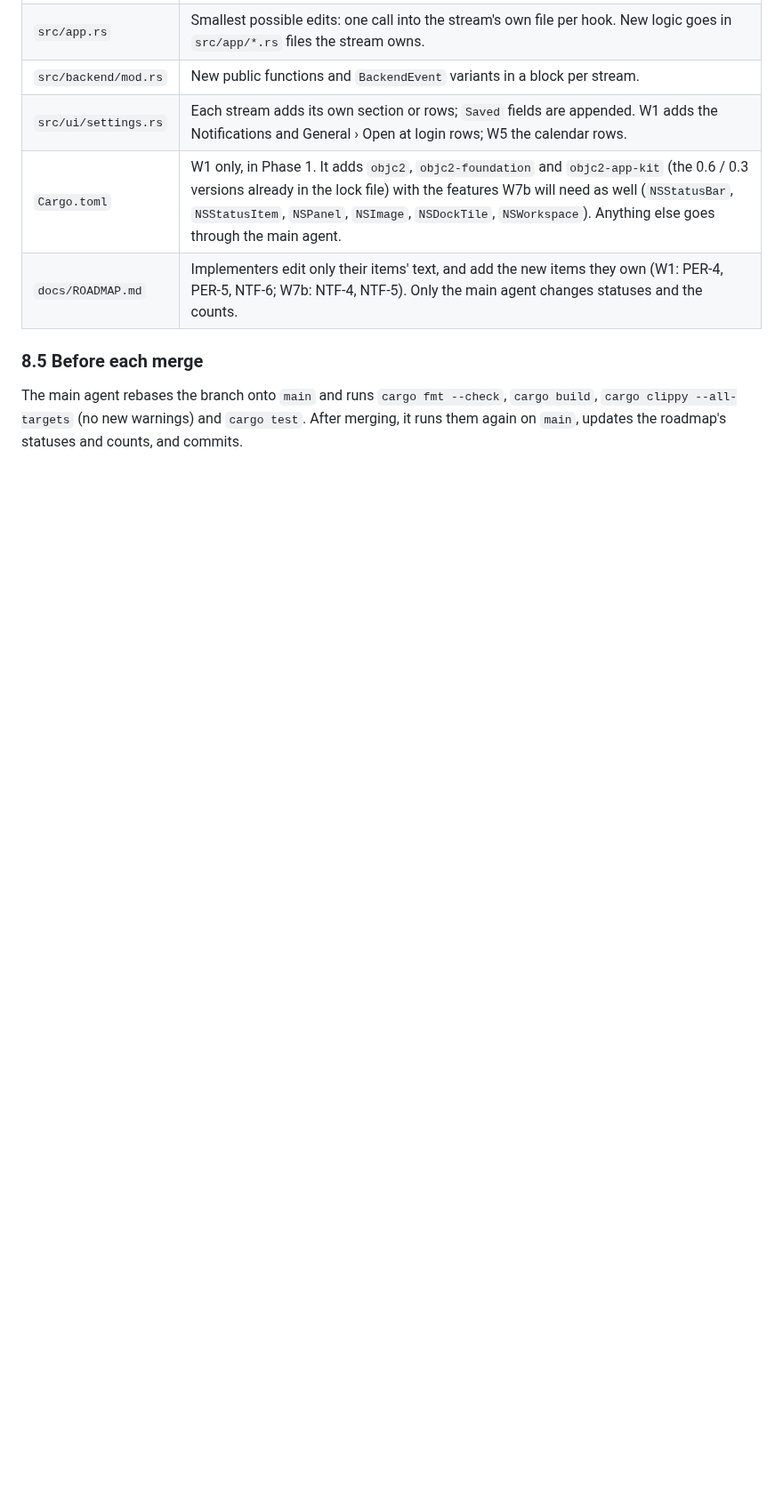
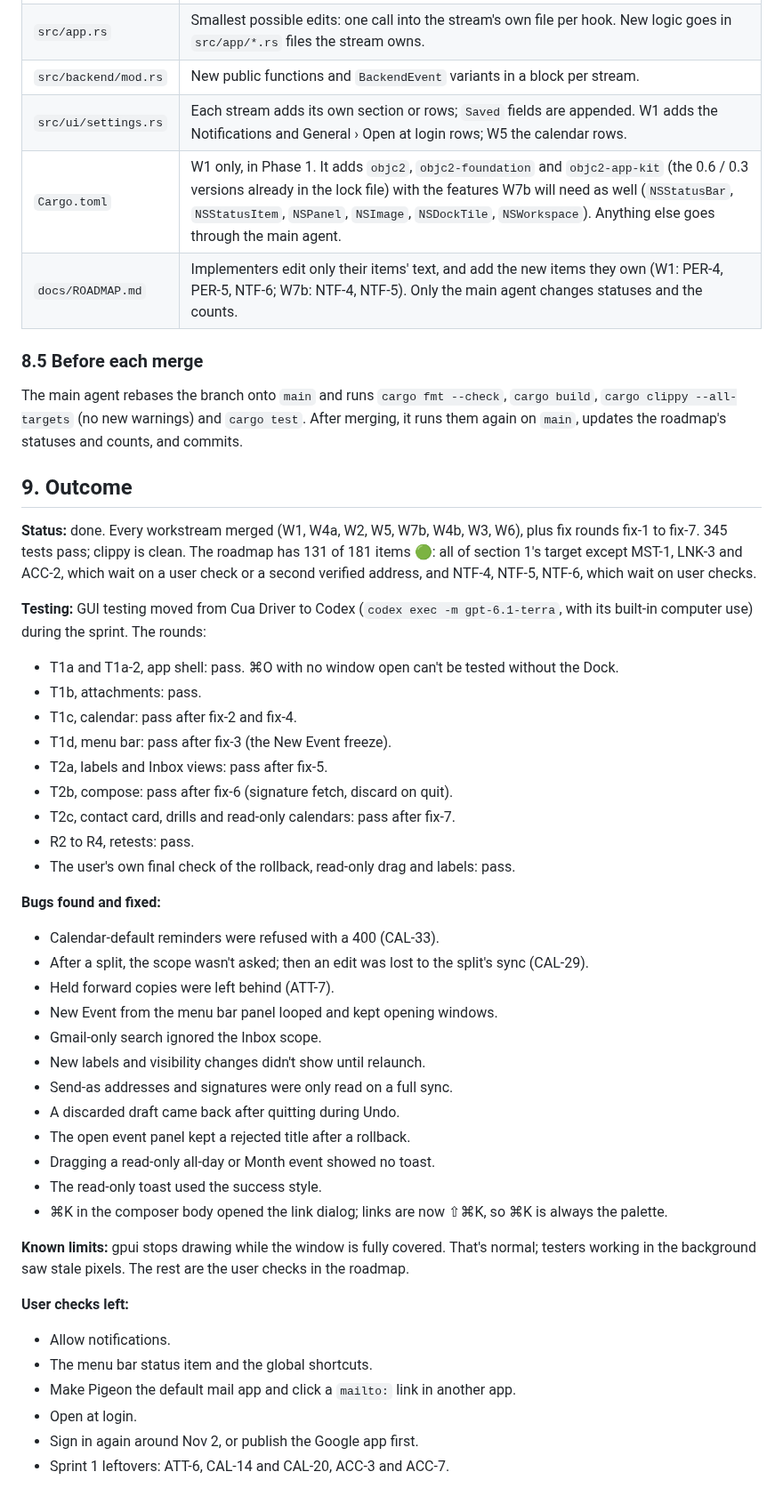
Before and after one commit to y-u-s-u-f/Pigeon, a Markdown page: docs/BACKEND_SPRINT_2.md, the part around the change. Shown at 89% size. Drawn GitHub-style; blank space fills up the shorter version.

Commit message:
Sprint 2 complete: roadmap statuses (131 🟢), current phase, sprint outcome

```diff
--- a/docs/BACKEND_SPRINT_2.md
+++ b/docs/BACKEND_SPRINT_2.md
@@ -275,3 +275,45 @@ The owning stream is the only one that edits a file. Shared files are edited onl
 ### 8.5 Before each merge
 
 The main agent rebases the branch onto `main` and runs `cargo fmt --check`, `cargo build`, `cargo clippy --all-targets` (no new warnings) and `cargo test`. After merging, it runs them again on `main`, updates the roadmap's statuses and counts, and commits.
+
+## 9. Outcome
+
+**Status:** done. Every workstream merged (W1, W4a, W2, W5, W7b, W4b, W3, W6), plus fix rounds fix-1 to fix-7. 345 tests pass; clippy is clean. The roadmap has 131 of 181 items 🟢: all of section 1's target except MST-1, LNK-3 and ACC-2, which wait on a user check or a second verified address, and NTF-4, NTF-5, NTF-6, which wait on user checks.
+
+**Testing:** GUI testing moved from Cua Driver to Codex (`codex exec -m gpt-6.1-terra`, with its built-in computer use) during the sprint. The rounds:
+
+- T1a and T1a-2, app shell: pass. ⌘O with no window open can't be tested without the Dock.
+- T1b, attachments: pass.
+- T1c, calendar: pass after fix-2 and fix-4.
+- T1d, menu bar: pass after fix-3 (the New Event freeze).
+- T2a, labels and Inbox views: pass after fix-5.
+- T2b, compose: pass after fix-6 (signature fetch, discard on quit).
+- T2c, contact card, drills and read-only calendars: pass after fix-7.
+- R2 to R4, retests: pass.
+- The user's own final check of the rollback, read-only drag and labels: pass.
+
+**Bugs found and fixed:**
+
+- Calendar-default reminders were refused with a 400 (CAL-33).
+- After a split, the scope wasn't asked; then an edit was lost to the split's sync (CAL-29).
+- Held forward copies were left behind (ATT-7).
+- New Event from the menu bar panel looped and kept opening windows.
+- Gmail-only search ignored the Inbox scope.
+- New labels and visibility changes didn't show until relaunch.
+- Send-as addresses and signatures were only read on a full sync.
+- A discarded draft came back after quitting during Undo.
+- The open event panel kept a rejected title after a rollback.
+- Dragging a read-only all-day or Month event showed no toast.
+- The read-only toast used the success style.
+- ⌘K in the composer body opened the link dialog; links are now ⇧⌘K, so ⌘K is always the palette.
+
+**Known limits:** gpui stops drawing while the window is fully covered. That's normal; testers working in the background saw stale pixels. The rest are the user checks in the roadmap.
+
+**User checks left:**
+
+- Allow notifications.
+- The menu bar status item and the global shortcuts.
+- Make Pigeon the default mail app and click a `mailto:` link in another app.
+- Open at login.
+- Sign in again around Nov 2, or publish the Google app first.
+- Sprint 1 leftovers: ATT-6, CAL-14 and CAL-20, ACC-3 and ACC-7.
```
Also changed, not shown: docs/ROADMAP.md (+75 -75 lines).
